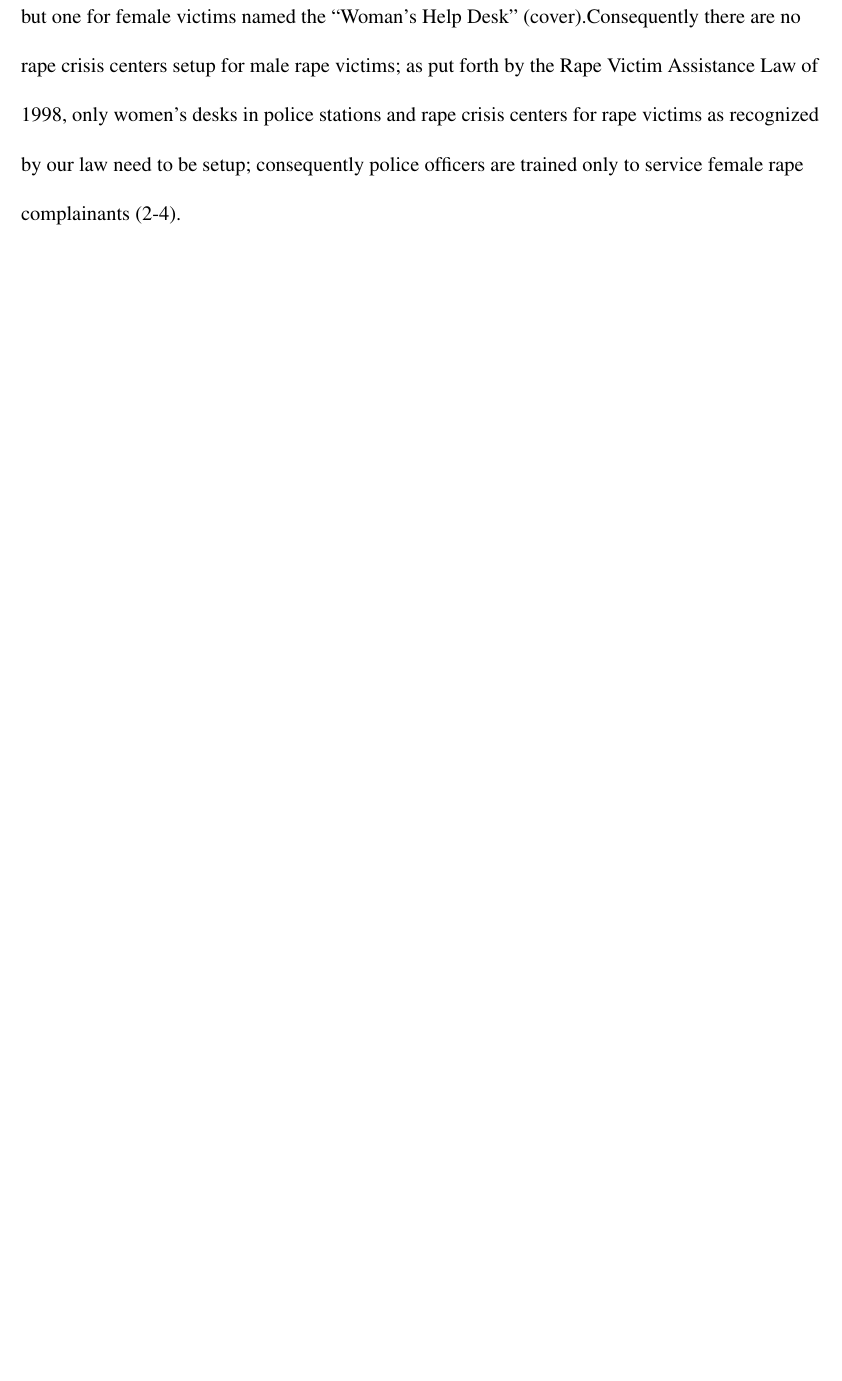
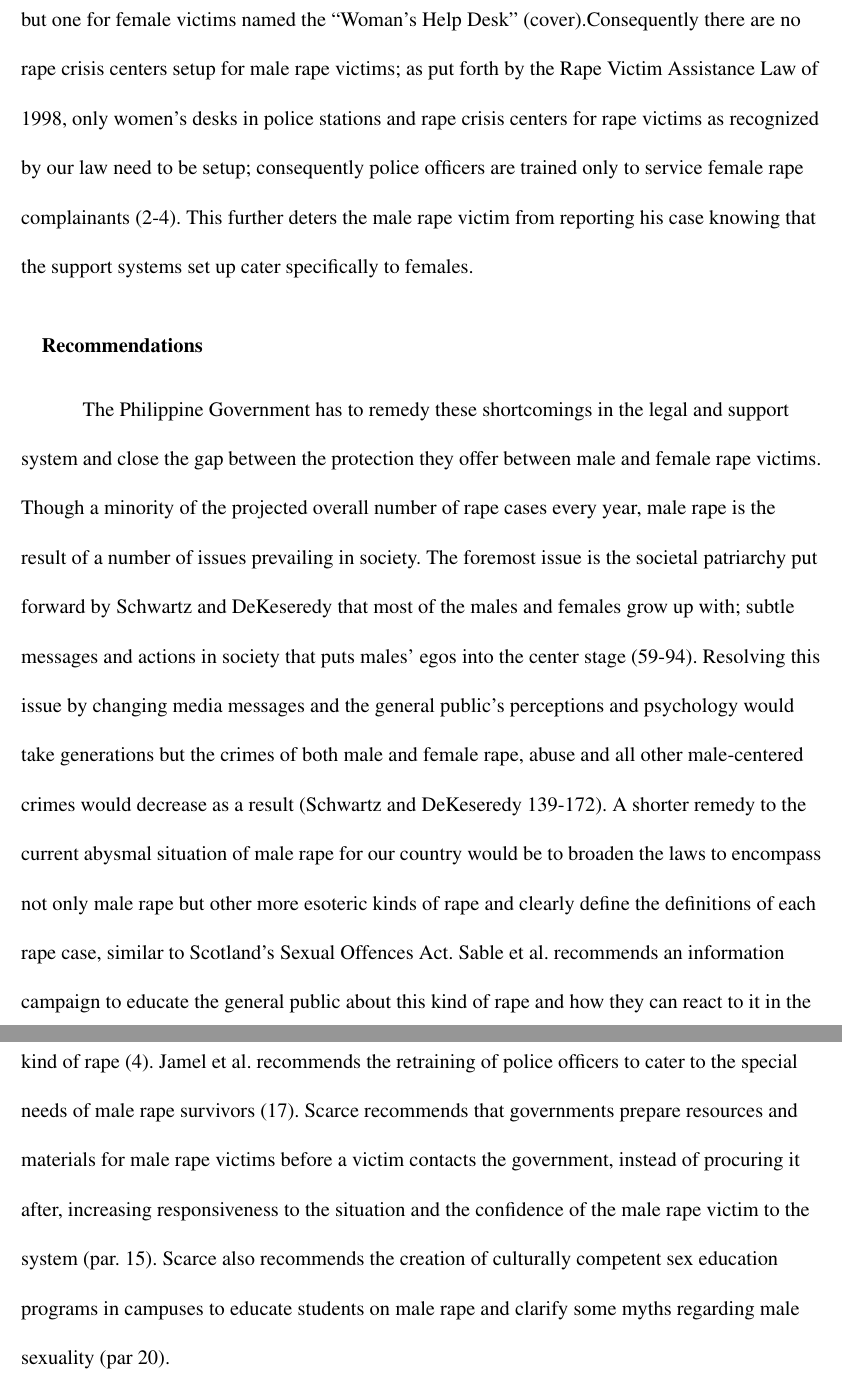
Before and after one commit to aronasorman/documents, a LaTeX document (2ndsem/engresearch/research_draft.tex): part of page 6 of 7 before the commit and two parts of pages 6 and 7 of 9 after it, the two joined at a grey line, cut so that both start at the same text, the shorter picture padded with empty space. Compiled offline with pdfLaTeX.

Commit message:
finished english yey! research v1  On branch tmp 	modified:   parts/workscited.tex 	modified:   research_draft.tex

```diff
--- a/2ndsem/engresearch/research_draft.tex
+++ b/2ndsem/engresearch/research_draft.tex
@@ -62,11 +62,19 @@ Scotland does not suffer from this kind of legal shortsightedness. Scotland's Se
 % detail what support systems (or the lack thereof) are setup here in the Philippines
 %
 \subsubsection{Supporting male rape victims here in the Philippines}
-Due to the lack of support from the legal system itself, it is no wonder why there are little to no support systems for male rape victims here in the Philippines. A quick search at the hotline page provided by the PLDT Yellow Pages dated 2007 shows no specific hotline for male rape victims but one for female victims named the ``Woman's Help Desk'' (cover).Consequently there are no rape crisis centers setup for male rape victims; as put forth by the Rape Victim Assistance Law of 1998, only women's desks in police stations and rape crisis centers for rape victims as recognized by our law need to be setup; consequently police officers are trained only to service female rape complainants (2-4).
+Due to the lack of support from the legal system itself, it is no wonder why there are little to no support systems for male rape victims here in the Philippines. A quick search at the hotline page provided by the PLDT Yellow Pages dated 2007 shows no specific hotline for male rape victims but one for female victims named the ``Woman's Help Desk'' (cover).Consequently there are no rape crisis centers setup for male rape victims; as put forth by the Rape Victim Assistance Law of 1998, only women's desks in police stations and rape crisis centers for rape victims as recognized by our law need to be setup; consequently police officers are trained only to service female rape complainants (2-4). This further deters the male rape victim from reporting his case knowing that the support systems set up cater specifically to females.
 
 %
-% conclusion na yey! make a summary of weak points
+% conclusion na yey! make a summary of weak points and cite recommendations by authors
 %
+\subsubsection{Recommendations}
+
+\tab The Philippine Government has to remedy these shortcomings in the legal and support system and close the gap between the protection they offer between male and female rape victims. Though a minority of the projected overall number of rape cases every year, male rape is the result of a number of issues prevailing in society. The foremost issue is the societal patriarchy put forward by Schwartz and DeKeseredy that most of the males and females grow up with; subtle messages and actions in society that puts males' egos into the center stage (59-94). Resolving this issue by changing media messages and the general public's perceptions and psychology would take generations but the crimes of both male and female rape, abuse and all other male-centered crimes would decrease as a result (Schwartz and DeKeseredy 139-172). A shorter remedy to the current abysmal situation of male rape for our country would be to broaden the laws to encompass not only male rape but other more esoteric kinds of rape and clearly define the definitions of each rape case, similar to Scotland's Sexual Offences Act. Sable et al. recommends an information campaign to educate the general public about this kind of rape and how they can react to it in the case that they are the victims themselves or they know someone who has been victimized by this kind of rape (4). Jamel et al. recommends the retraining of police officers to cater to the special needs of male rape survivors (17). Scarce recommends that governments prepare resources and materials for male rape victims before a victim contacts the government, instead of procuring it after, increasing responsiveness to the situation and the confidence of the male rape victim to the system (par. 15). Scarce also recommends the creation of culturally competent sex education programs in campuses to educate students on male rape and clarify some myths regarding male sexuality (par 20).
+
+
+
+
+
 
 
 \input{parts/workscited}
```
Also changed, not shown: 2ndsem/engresearch/parts/workscited.tex (+3 -0 lines), 2ndsem/engresearch/research_draft.tex (4 more changed lines).
